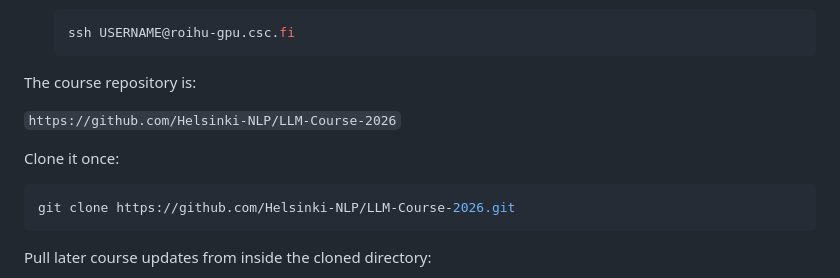
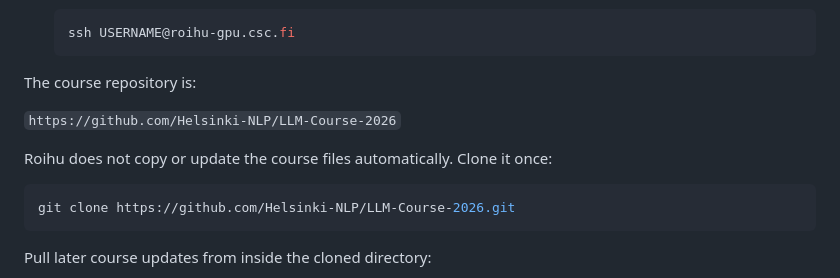
Before and after one commit to Helsinki-NLP/LLM-Course-2026, a Markdown page: README.md, the part around the change. Rendered like a GitHub page.

Commit message:
Clarify repository setup in Roihu

````diff
--- a/README.md
+++ b/README.md
@@ -108,6 +108,7 @@ The course repository is:
 
 `https://github.com/Helsinki-NLP/LLM-Course-2026`
 
+Roihu does not copy or update the course files automatically.
 Clone it once:
 
 ```bash
````
